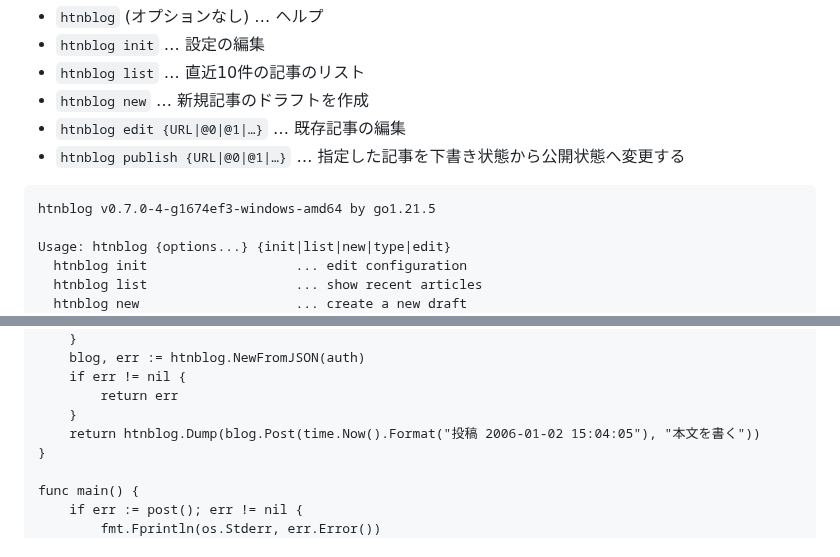
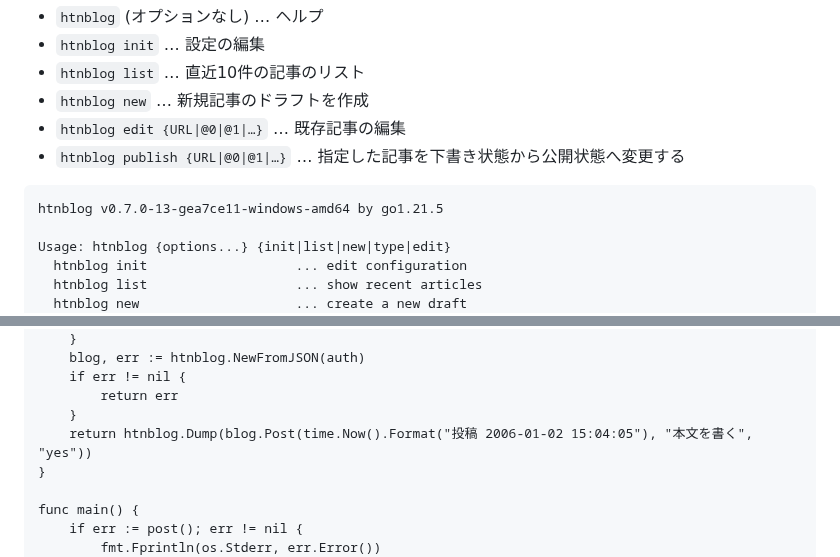
Before and after one commit to hymkor/go-htnblog, a Markdown page: README.md, 2 parts joined by grey strips. Drawn GitHub-style.

Commit message:
README.md: update the quoted sample source (post.go)

````diff
--- a/README.md
+++ b/README.md
@@ -82,7 +82,7 @@ Saved configuration to C:\Users\hymkor\.htnblog
 - `htnblog publish {URL|@0|@1|…}` … 指定した記事を下書き状態から公開状態へ変更する
 
 ```./htnblog |
-htnblog v0.7.0-4-g1674ef3-windows-amd64 by go1.21.5
+htnblog v0.7.0-13-gea7ce11-windows-amd64 by go1.21.5
 
 Usage: htnblog {options...} {init|list|new|type|edit}
   htnblog init                   ... edit configuration
@@ -180,7 +180,7 @@ func post() error {
     if err != nil {
         return err
     }
-    return htnblog.Dump(blog.Post(time.Now().Format("投稿 2006-01-02 15:04:05"), "本文を書く"))
+    return htnblog.Dump(blog.Post(time.Now().Format("投稿 2006-01-02 15:04:05"), "本文を書く", "yes"))
 }
 
 func main() {
````
